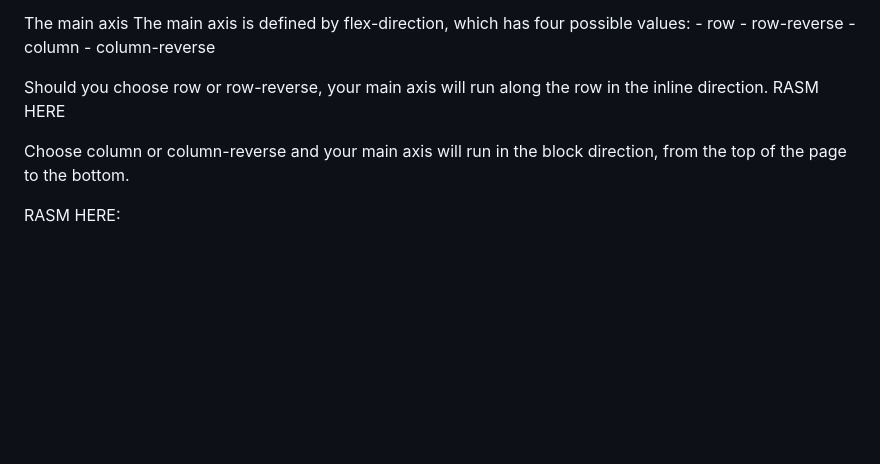
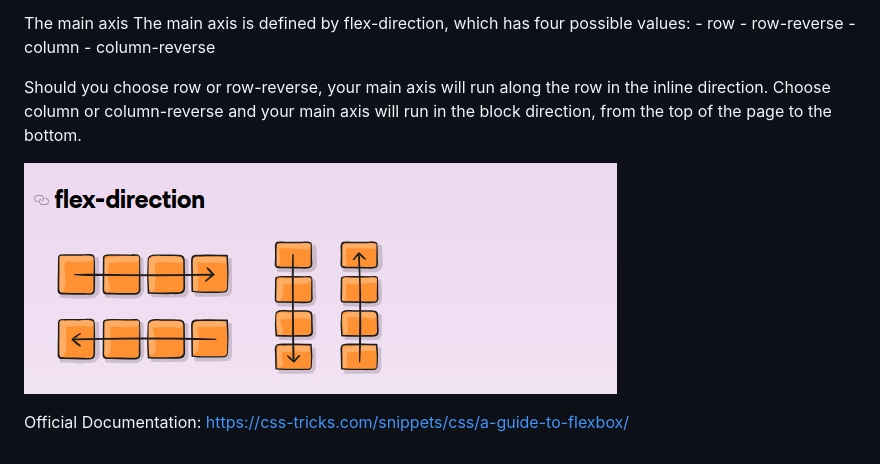
Before and after one commit to yzokenm/HTML---CSS, a Markdown page: Tutorial 11 Flexbox/Plan.md, the part around the change. GitHub-like rendering; pictures changed too: Tutorial 11 Flexbox/image-1.png (added); blank space fills up the shorter version.

```diff
--- a/Tutorial 11 Flexbox/Plan.md
+++ b/Tutorial 11 Flexbox/Plan.md
@@ -12,9 +12,8 @@ The main axis is defined by flex-direction, which has four possible values:
     - column-reverse
 
 Should you choose row or row-reverse, your main axis will run along the row in the inline direction.
-RASM HERE
-
-
 Choose column or column-reverse and your main axis will run in the block direction, from the top of the page to the bottom.
 
-RASM HERE:
+![alt text](image-1.png)
+
+Official Documentation: https://css-tricks.com/snippets/css/a-guide-to-flexbox/
```
Also changed, not shown: Tutorial 11 Review/plan.md (added, +1 -0 lines), Tutorial 11 Flexbox/image.png (added), 4 other files.
